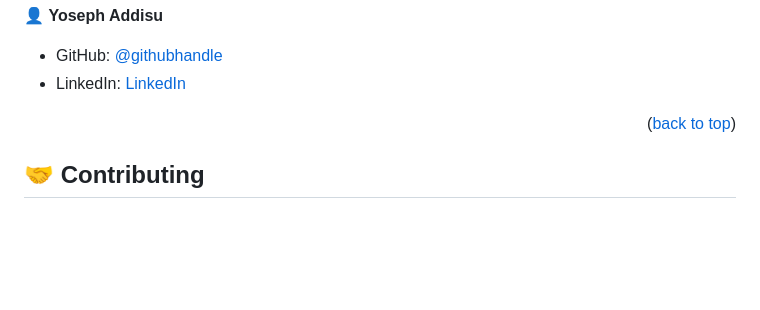
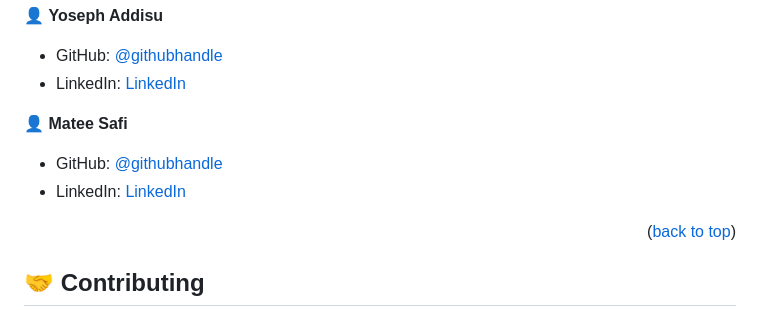
Before and after one commit to Kajal19-del/First_Portfolio, a Markdown page: README.md, the part around the change. GitHub-like rendering; blank space fills up the shorter version.

```diff
--- a/README.md
+++ b/README.md
@@ -104,6 +104,11 @@ To get a local copy up and running follow these simple example steps.
 - GitHub: [@githubhandle](https://github.com/yosaddis)
 - LinkedIn: [LinkedIn](https://www.linkedin.com/in/yoseph-addisu-79a58b60/)
 
+👤 **Matee Safi**
+
+- GitHub: [@githubhandle](https://github.com/matee-safi)
+- LinkedIn: [LinkedIn](https://www.linkedin.com/in/matee-safi-755421243/)
+
 
 <p align="right">(<a href="#readme-top">back to top</a>)</p>
 
```
